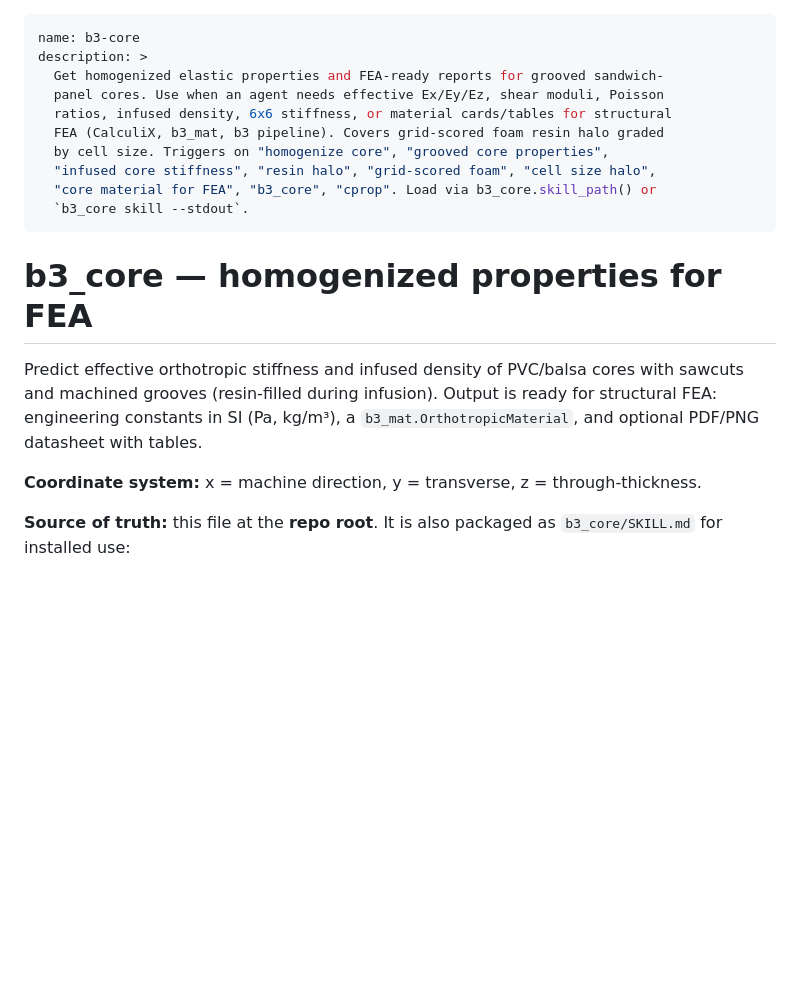
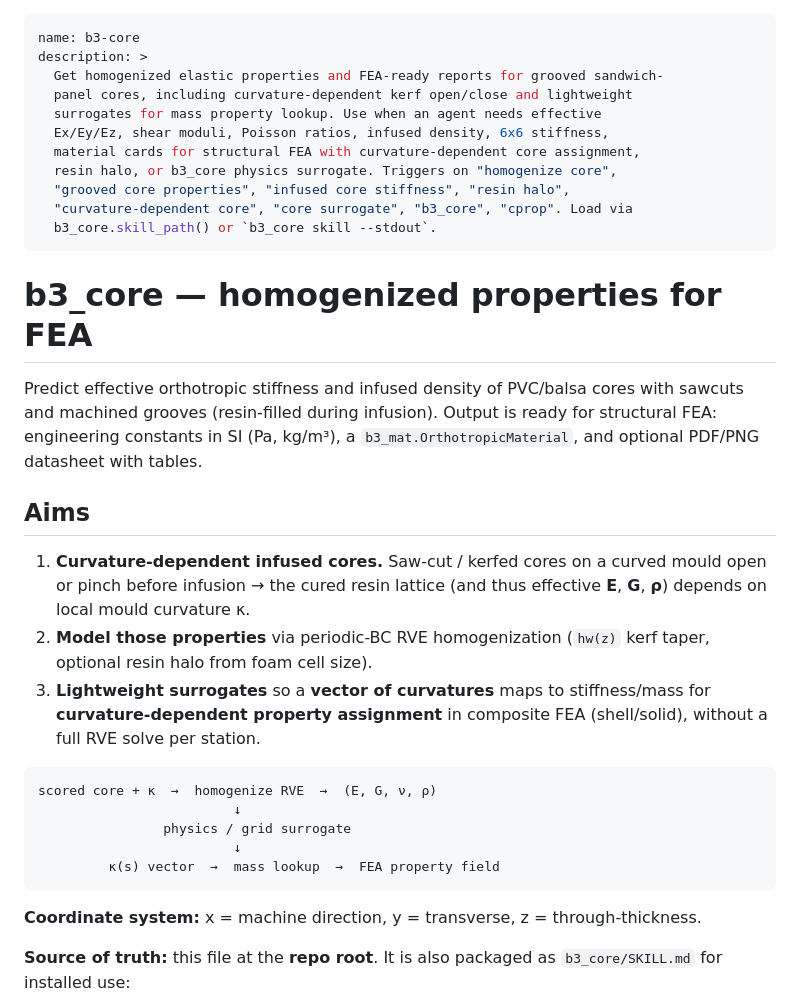
Before and after one commit to wr1/b3_core, a Markdown page: SKILL.md, the part around the change. Drawn GitHub-style; blank space fills up the shorter version.

Commit message:
Document library aims: curvature-dependent cores and FEA surrogates.
State the problem (kerfed cores open/pinch on moulds) and goals (homogenize,
lightweight surrogates for curvature-dependent property assignment) in README
and SKILL.md; notes/ holds aims.md + claude.md (separate repo).

````diff
--- a/SKILL.md
+++ b/SKILL.md
@@ -2,13 +2,14 @@
 name: b3-core
 description: >
   Get homogenized elastic properties and FEA-ready reports for grooved sandwich-
-  panel cores. Use when an agent needs effective Ex/Ey/Ez, shear moduli, Poisson
-  ratios, infused density, 6x6 stiffness, or material cards/tables for structural
-  FEA (CalculiX, b3_mat, b3 pipeline). Covers grid-scored foam resin halo graded
-  by cell size. Triggers on "homogenize core", "grooved core properties",
-  "infused core stiffness", "resin halo", "grid-scored foam", "cell size halo",
-  "core material for FEA", "b3_core", "cprop". Load via b3_core.skill_path() or
-  `b3_core skill --stdout`.
+  panel cores, including curvature-dependent kerf open/close and lightweight
+  surrogates for mass property lookup. Use when an agent needs effective
+  Ex/Ey/Ez, shear moduli, Poisson ratios, infused density, 6x6 stiffness,
+  material cards for structural FEA with curvature-dependent core assignment,
+  resin halo, or b3_core physics surrogate. Triggers on "homogenize core",
+  "grooved core properties", "infused core stiffness", "resin halo",
+  "curvature-dependent core", "core surrogate", "b3_core", "cprop". Load via
+  b3_core.skill_path() or `b3_core skill --stdout`.
 ---
 
 # b3_core — homogenized properties for FEA
@@ -17,6 +18,25 @@ Predict effective orthotropic stiffness and infused density of PVC/balsa cores
 with sawcuts and machined grooves (resin-filled during infusion). Output is
 ready for structural FEA: engineering constants in SI (Pa, kg/m³), a
 `b3_mat.OrthotropicMaterial`, and optional PDF/PNG datasheet with tables.
+
+## Aims
+
+1. **Curvature-dependent infused cores.** Saw-cut / kerfed cores on a curved
+   mould open or pinch before infusion → the cured resin lattice (and thus
+   effective **E**, **G**, **ρ**) depends on local mould curvature κ.
+2. **Model those properties** via periodic-BC RVE homogenization (`hw(z)` kerf
+   taper, optional resin halo from foam cell size).
+3. **Lightweight surrogates** so a **vector of curvatures** maps to
+   stiffness/mass for **curvature-dependent property assignment** in composite
+   FEA (shell/solid), without a full RVE solve per station.
+
+```
+scored core + κ  →  homogenize RVE  →  (E, G, ν, ρ)
+                         ↓
+                physics / grid surrogate
+                         ↓
+         κ(s) vector  →  mass lookup  →  FEA property field
+```
 
 **Coordinate system:** x = machine direction, y = transverse, z = through-thickness.
 
````
Also changed, not shown: README.md (+20 -0 lines).
